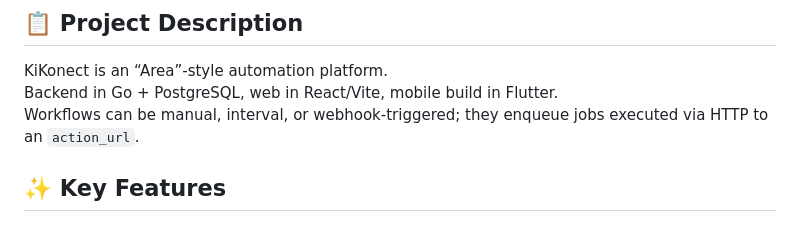
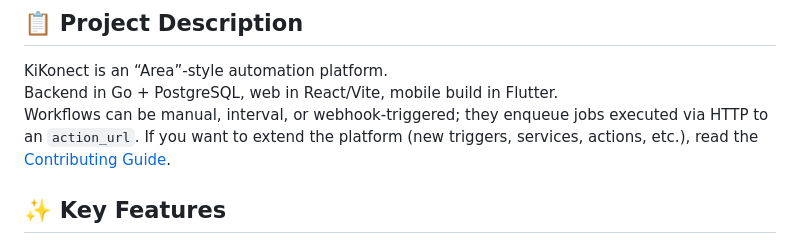
Before and after one commit to Anthoche/Area, a Markdown page: README.md, the part around the change. Rendered like a GitHub page.

```diff
--- a/README.md
+++ b/README.md
@@ -10,6 +10,7 @@
 KiKonect is an “Area”-style automation platform.
 Backend in Go + PostgreSQL, web in React/Vite, mobile build in Flutter.
 Workflows can be manual, interval, or webhook-triggered; they enqueue jobs executed via HTTP to an `action_url`.
+If you want to extend the platform (new triggers, services, actions, etc.), read the [Contributing Guide](CONTRIBUTING.md).
 
 ## ✨ Key Features
 
```
Also changed, not shown: CONTRIBUTING.md (renamed from HOWTOCONTRIBUTE.md).
